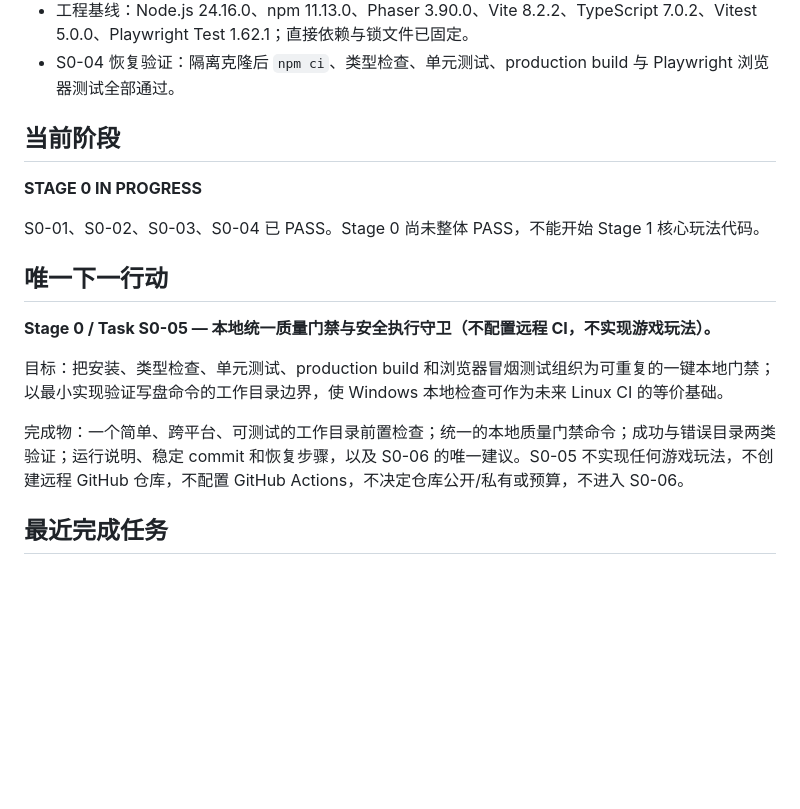
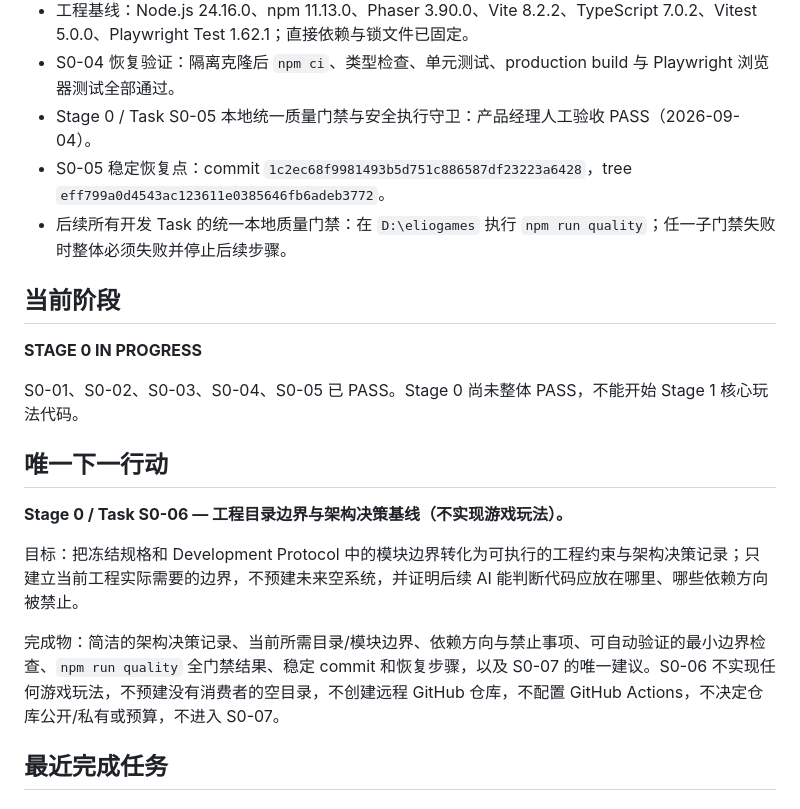
Before and after one commit to qingchen171/MinePilot, a Markdown page: docs/04_PROJECT_STATUS.md, the part around one of its changes. Rendered like a GitHub page; blank space fills up the shorter version.

```diff
--- a/docs/04_PROJECT_STATUS.md
+++ b/docs/04_PROJECT_STATUS.md
@@ -32,20 +32,23 @@
 - S0-04 稳定恢复点：commit `a2261ba9cd0f0773e9622aa75f50c8c4e0f3ba51`，tree `efd0f15b73cb22e71b8dbb1eeeaa5e868d95108d`。
 - 工程基线：Node.js 24.16.0、npm 11.13.0、Phaser 3.90.0、Vite 8.2.2、TypeScript 7.0.2、Vitest 5.0.0、Playwright Test 1.62.1；直接依赖与锁文件已固定。
 - S0-04 恢复验证：隔离克隆后 `npm ci`、类型检查、单元测试、production build 与 Playwright 浏览器测试全部通过。
+- Stage 0 / Task S0-05 本地统一质量门禁与安全执行守卫：产品经理人工验收 PASS（2026-09-04）。
+- S0-05 稳定恢复点：commit `1c2ec68f9981493b5d751c886587df23223a6428`，tree `eff799a0d4543ac123611e0385646fb6adeb3772`。
+- 后续所有开发 Task 的统一本地质量门禁：在 `D:\eliogames` 执行 `npm run quality`；任一子门禁失败时整体必须失败并停止后续步骤。
 
 ## 当前阶段
 
 **STAGE 0 IN PROGRESS**
 
-S0-01、S0-02、S0-03、S0-04 已 PASS。Stage 0 尚未整体 PASS，不能开始 Stage 1 核心玩法代码。
+S0-01、S0-02、S0-03、S0-04、S0-05 已 PASS。Stage 0 尚未整体 PASS，不能开始 Stage 1 核心玩法代码。
 
 ## 唯一下一行动
 
-**Stage 0 / Task S0-05 — 本地统一质量门禁与安全执行守卫（不配置远程 CI，不实现游戏玩法）。**
+**Stage 0 / Task S0-06 — 工程目录边界与架构决策基线（不实现游戏玩法）。**
 
-目标：把安装、类型检查、单元测试、production build 和浏览器冒烟测试组织为可重复的一键本地门禁；以最小实现验证写盘命令的工作目录边界，使 Windows 本地检查可作为未来 Linux CI 的等价基础。
+目标：把冻结规格和 Development Protocol 中的模块边界转化为可执行的工程约束与架构决策记录；只建立当前工程实际需要的边界，不预建未来空系统，并证明后续 AI 能判断代码应放在哪里、哪些依赖方向被禁止。
 
-完成物：一个简单、跨平台、可测试的工作目录前置检查；统一的本地质量门禁命令；成功与错误目录两类验证；运行说明、稳定 commit 和恢复步骤，以及 S0-06 的唯一建议。S0-05 不实现任何游戏玩法，不创建远程 GitHub 仓库，不配置 GitHub Actions，不决定仓库公开/私有或预算，不进入 S0-06。
+完成物：简洁的架构决策记录、当前所需目录/模块边界、依赖方向与禁止事项、可自动验证的最小边界检查、`npm run quality` 全门禁结果、稳定 commit 和恢复步骤，以及 S0-07 的唯一建议。S0-06 不实现任何游戏玩法，不预建没有消费者的空目录，不创建远程 GitHub 仓库，不配置 GitHub Actions，不决定仓库公开/私有或预算，不进入 S0-07。
 
 ## 最近完成任务
 
```
Also changed, not shown: other parts of docs/04_PROJECT_STATUS.md (+21 -10 lines).
